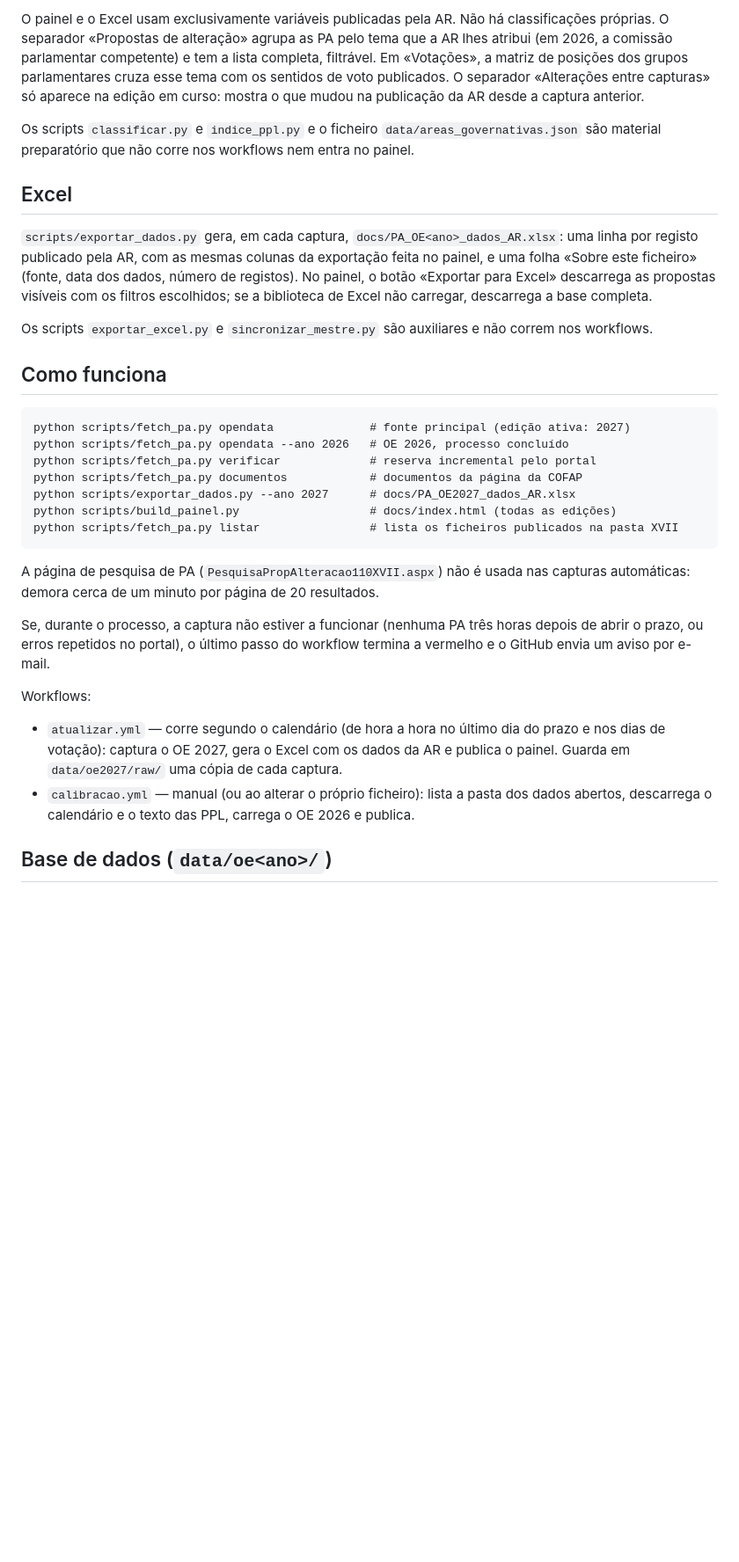
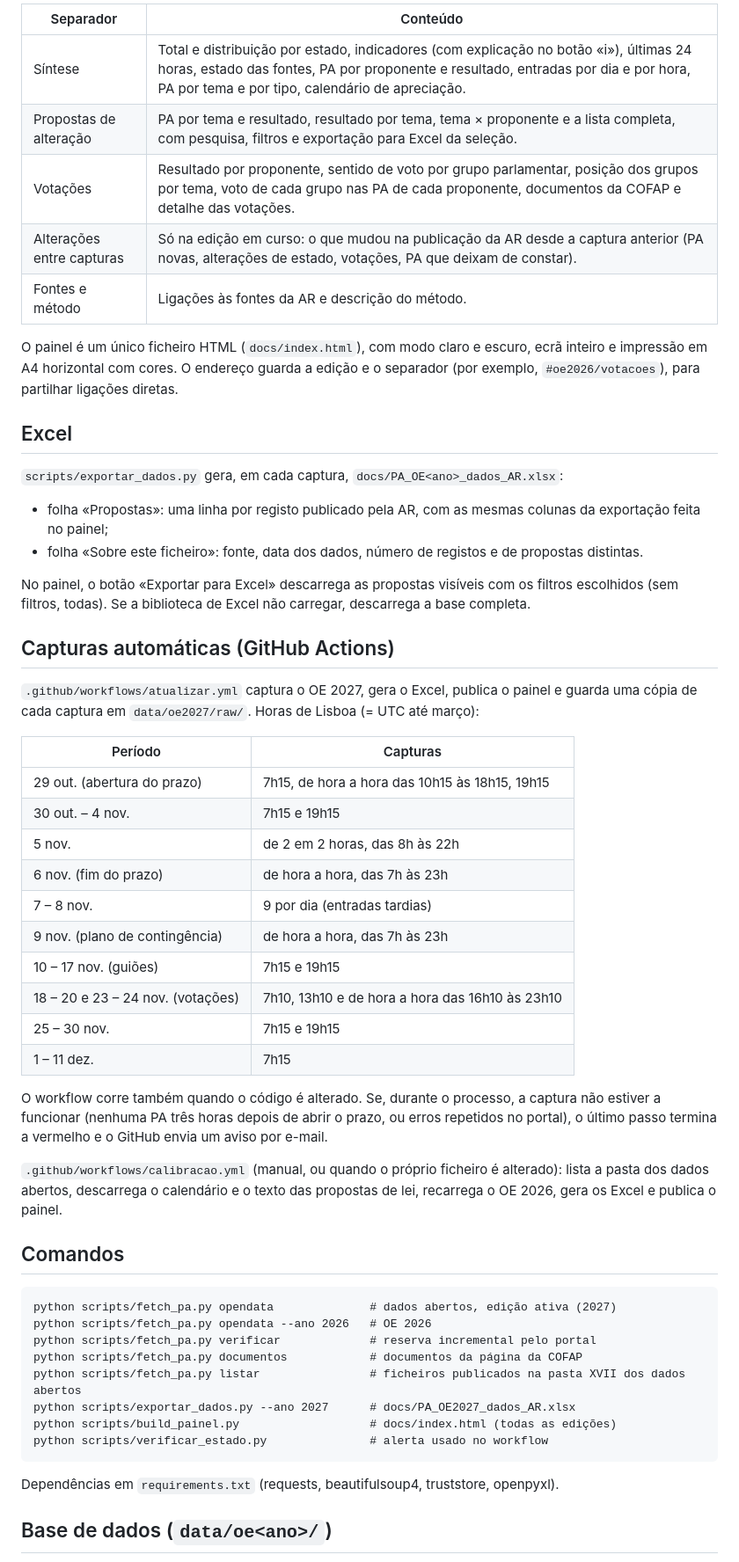
Before and after one commit to celine-mestre/oe2027-pa, a Markdown page: README.md, the part around one of its changes. Shown at 88% size. GitHub-like rendering; blank space fills up the shorter version.

````diff
--- a/README.md
+++ b/README.md
@@ -28,33 +36,58 @@ Contagens pela convenção da AR: cada registo numerado conta como uma proposta,
 
-O painel e o Excel usam exclusivamente variáveis publicadas pela AR. Não há classificações próprias. O separador «Propostas de alteração» agrupa as PA pelo tema que a AR lhes atribui (em 2026, a comissão parlamentar competente) e tem a lista completa, filtrável. Em «Votações», a matriz de posições dos grupos parlamentares cruza esse tema com os sentidos de voto publicados. O separador «Alterações entre capturas» só aparece na edição em curso: mostra o que mudou na publicação da AR desde a captura anterior.
+| Separador | Conteúdo |
+|---|---|
+| Síntese | Total e distribuição por estado, indicadores (com explicação no botão «i»), últimas 24 horas, estado das fontes, PA por proponente e resultado, entradas por dia e por hora, PA por tema e por tipo, calendário de apreciação. |
+| Propostas de alteração | PA por tema e resultado, resultado por tema, tema × proponente e a lista completa, com pesquisa, filtros e exportação para Excel da seleção. |
+| Votações | Resultado por proponente, sentido de voto por grupo parlamentar, posição dos grupos por tema, voto de cada grupo nas PA de cada proponente, documentos da COFAP e detalhe das votações. |
+| Alterações entre capturas | Só na edição em curso: o que mudou na publicação da AR desde a captura anterior (PA novas, alterações de estado, votações, PA que deixam de constar). |
+| Fontes e método | Ligações às fontes da AR e descrição do método. |
 
-Os scripts `classificar.py` e `indice_ppl.py` e o ficheiro `data/areas_governativas.json` são material preparatório que não corre nos workflows nem entra no painel.
+O painel é um único ficheiro HTML (`docs/index.html`), com modo claro e escuro, ecrã inteiro e impressão em A4 horizontal com cores. O endereço guarda a edição e o separador (por exemplo, `#oe2026/votacoes`), para partilhar ligações diretas.
 
 ## Excel
 
-`scripts/exportar_dados.py` gera, em cada captura, `docs/PA_OE<ano>_dados_AR.xlsx`: uma linha por registo publicado pela AR, com as mesmas colunas da exportação feita no painel, e uma folha «Sobre este ficheiro» (fonte, data dos dados, número de registos). No painel, o botão «Exportar para Excel» descarrega as propostas visíveis com os filtros escolhidos; se a biblioteca de Excel não carregar, descarrega a base completa.
+`scripts/exportar_dados.py` gera, em cada captura, `docs/PA_OE<ano>_dados_AR.xlsx`:
 
-Os scripts `exportar_excel.py` e `sincronizar_mestre.py` são auxiliares e não correm nos workflows.
+- folha «Propostas»: uma linha por registo publicado pela AR, com as mesmas colunas da exportação feita no painel;
+- folha «Sobre este ficheiro»: fonte, data dos dados, número de registos e de propostas distintas.
 
-## Como funciona
+No painel, o botão «Exportar para Excel» descarrega as propostas visíveis com os filtros escolhidos (sem filtros, todas). Se a biblioteca de Excel não carregar, descarrega a base completa.
+
+## Capturas automáticas (GitHub Actions)
+
+`.github/workflows/atualizar.yml` captura o OE 2027, gera o Excel, publica o painel e guarda uma cópia de cada captura em `data/oe2027/raw/`. Horas de Lisboa (= UTC até março):
+
+| Período | Capturas |
+|---|---|
+| 29 out. (abertura do prazo) | 7h15, de hora a hora das 10h15 às 18h15, 19h15 |
+| 30 out. – 4 nov. | 7h15 e 19h15 |
+| 5 nov. | de 2 em 2 horas, das 8h às 22h |
+| 6 nov. (fim do prazo) | de hora a hora, das 7h às 23h |
+| 7 – 8 nov. | 9 por dia (entradas tardias) |
+| 9 nov. (plano de contingência) | de hora a hora, das 7h às 23h |
+| 10 – 17 nov. (guiões) | 7h15 e 19h15 |
+| 18 – 20 e 23 – 24 nov. (votações) | 7h10, 13h10 e de hora a hora das 16h10 às 23h10 |
+| 25 – 30 nov. | 7h15 e 19h15 |
+| 1 – 11 dez. | 7h15 |
+
+O workflow corre também quando o código é alterado. Se, durante o processo, a captura não estiver a funcionar (nenhuma PA três horas depois de abrir o prazo, ou erros repetidos no portal), o último passo termina a vermelho e o GitHub envia um aviso por e-mail.
+
+`.github/workflows/calibracao.yml` (manual, ou quando o próprio ficheiro é alterado): lista a pasta dos dados abertos, descarrega o calendário e o texto das propostas de lei, recarrega o OE 2026, gera os Excel e publica o painel.
+
+## Comandos
 
 ```
-python scripts/fetch_pa.py opendata              # fonte principal (edição ativa: 2027)
-python scripts/fetch_pa.py opendata --ano 2026   # OE 2026, processo concluído
+python scripts/fetch_pa.py opendata              # dados abertos, edição ativa (2027)
+python scripts/fetch_pa.py opendata --ano 2026   # OE 2026
 python scripts/fetch_pa.py verificar             # reserva incremental pelo portal
 python scripts/fetch_pa.py documentos            # documentos da página da COFAP
+python scripts/fetch_pa.py listar                # ficheiros publicados na pasta XVII dos dados abertos
 python scripts/exportar_dados.py --ano 2027      # docs/PA_OE2027_dados_AR.xlsx
 python scripts/build_painel.py                   # docs/index.html (todas as edições)
-python scripts/fetch_pa.py listar                # lista os ficheiros publicados na pasta XVII
+python scripts/verificar_estado.py               # alerta usado no workflow
 ```
 
-A página de pesquisa de PA (`PesquisaPropAlteracao110XVII.aspx`) não é usada nas capturas automáticas: demora cerca de um minuto por página de 20 resultados.
-
-Se, durante o processo, a captura não estiver a funcionar (nenhuma PA três horas depois de abrir o prazo, ou erros repetidos no portal), o último passo do workflow termina a vermelho e o GitHub envia um aviso por e-mail.
-
-Workflows:
-- `atualizar.yml` — corre segundo o calendário (de hora a hora no último dia do prazo e nos dias de votação): captura o OE 2027, gera o Excel com os dados da AR e publica o painel. Guarda em `data/oe2027/raw/` uma cópia de cada captura.
-- `calibracao.yml` — manual (ou ao alterar o próprio ficheiro): lista a pasta dos dados abertos, descarrega o calendário e o texto das PPL, carrega o OE 2026 e publica.
+Dependências em `requirements.txt` (requests, beautifulsoup4, truststore, openpyxl).
 
 ## Base de dados (`data/oe<ano>/`)
 
````
Also changed, not shown: other parts of README.md (+36 -16 lines).
